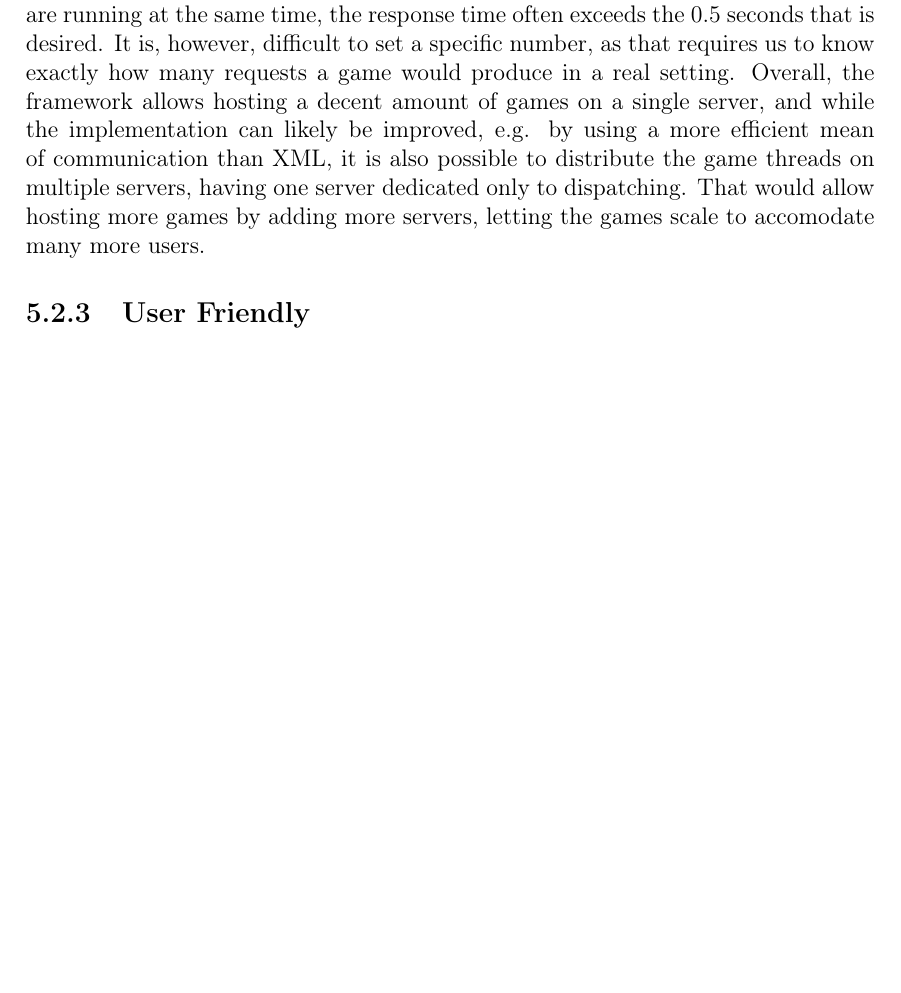
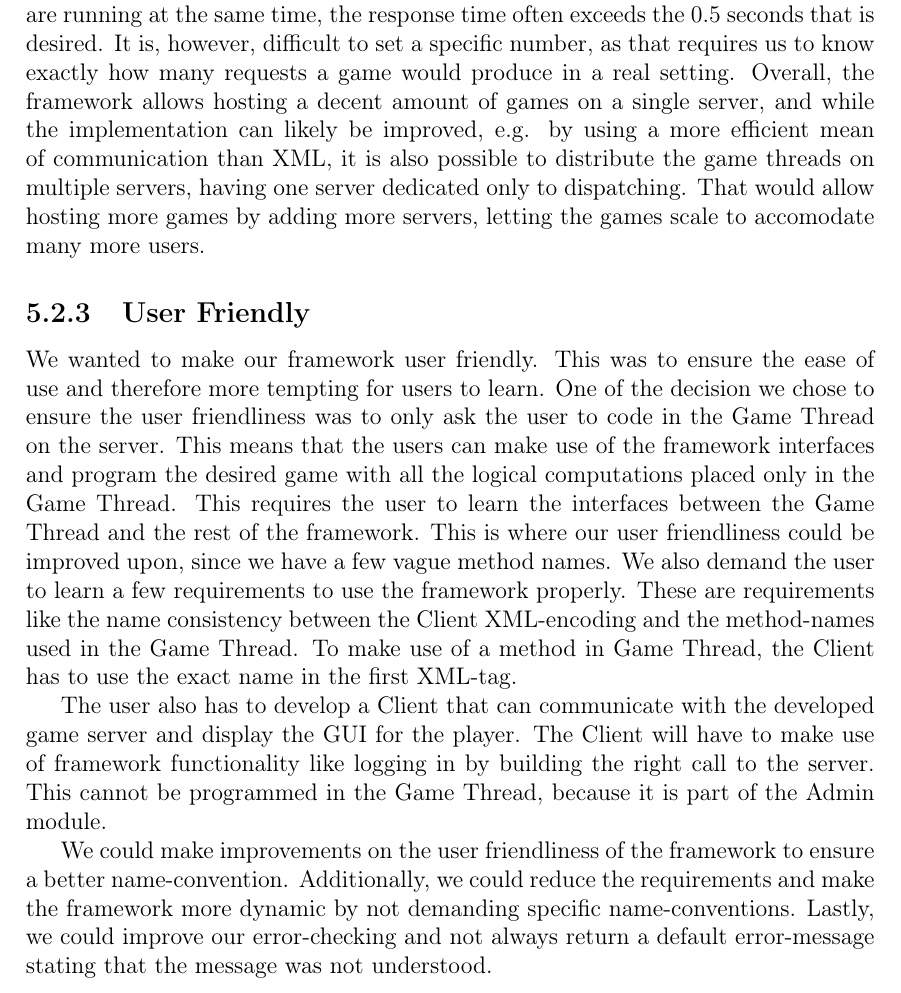
Before and after one commit to cnduru/sw7, a LaTeX thesis (report/main.tex, which reads report/indhold/konklusion/evaluation/easy-to-use.tex): part of page 47 of 53, cut so that both start at the same text, the shorter picture padded with empty space. Compiled offline with pdfLaTeX.

Commit message:
leave me alone

```diff
--- a/report/indhold/konklusion/evaluation/easy-to-use.tex
+++ b/report/indhold/konklusion/evaluation/easy-to-use.tex
@@ -1 +1,6 @@
 \subsection{User Friendly}
+We wanted to make our framework user friendly. This was to ensure the ease of use and therefore more tempting for users to learn. One of the decision we chose to ensure the user friendliness was to only ask the user to code in the Game Thread on the server. This means that the users can make use of the framework interfaces and program the desired game with all the logical computations placed only in the Game Thread. This requires the user to learn the interfaces between the Game Thread and the rest of the framework. This is where our user friendliness could be improved upon, since we have a few vague method names. We also demand the user to learn a few requirements to use the framework properly. These are requirements like the name consistency between the Client XML-encoding and the method-names used in the Game Thread. To make use of a method in Game Thread, the Client has to use the exact name in the first XML-tag.
+
+The user also has to develop a Client that can communicate with the developed game server and display the GUI for the player. The Client will have to make use of framework functionality like logging in by building the right call to the server. This cannot be programmed in the Game Thread, because it is part of the Admin module.
+
+We could make improvements on the user friendliness of the framework to ensure a better name-convention. Additionally, we could reduce the requirements and make the framework more dynamic by not demanding specific name-conventions. Lastly, we could improve our error-checking and not always return a default error-message stating that the message was not understood.
```
